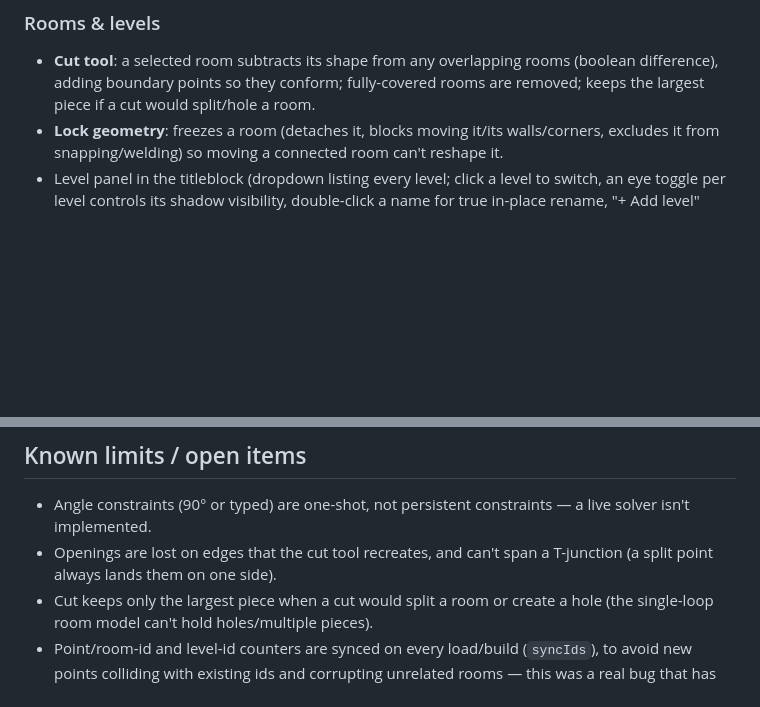
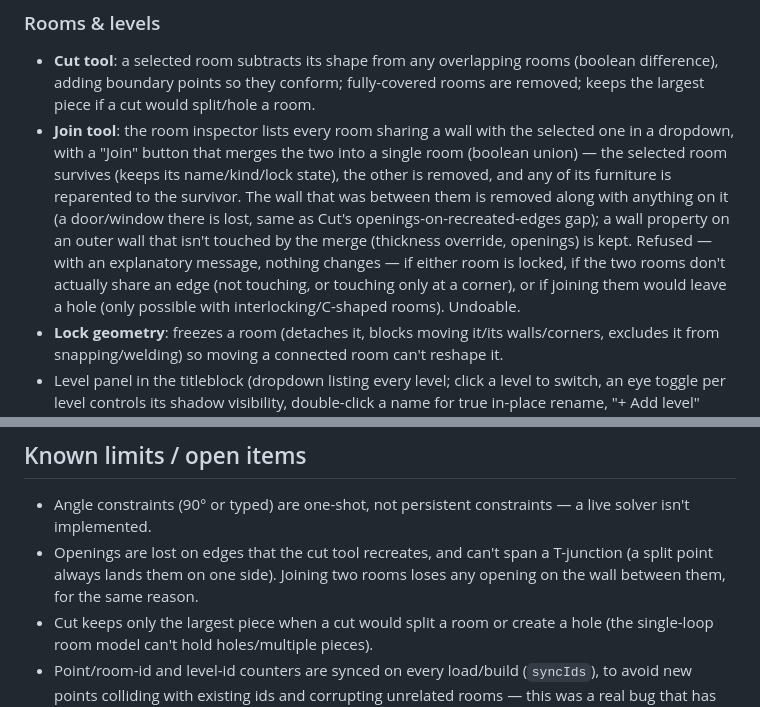
Before and after one commit to jsonbailey/blueprints, a Markdown page: SPEC.md, 2 parts joined by grey strips. GitHub-like rendering; blank space fills up the shorter version.

```diff
--- a/SPEC.md
+++ b/SPEC.md
@@ -182,6 +182,18 @@ build a plan by adding rooms and levels in-app or opening a previously saved
   rooms (boolean difference), adding boundary points so they conform;
   fully-covered rooms are removed; keeps the largest piece if a cut would
   split/hole a room.
+- **Join tool**: the room inspector lists every room sharing a wall with the
+  selected one in a dropdown, with a "Join" button that merges the two into
+  a single room (boolean union) — the selected room survives (keeps its
+  name/kind/lock state), the other is removed, and any of its furniture is
+  reparented to the survivor. The wall that was between them is removed
+  along with anything on it (a door/window there is lost, same as Cut's
+  openings-on-recreated-edges gap); a wall property on an outer wall that
+  isn't touched by the merge (thickness override, openings) is kept. Refused
+  — with an explanatory message, nothing changes — if either room is locked,
+  if the two rooms don't actually share an edge (not touching, or touching
+  only at a corner), or if joining them would leave a hole (only possible
+  with interlocking/C-shaped rooms). Undoable.
 - **Lock geometry**: freezes a room (detaches it, blocks moving it/its
   walls/corners, excludes it from snapping/welding) so moving a connected
   room can't reshape it.
@@ -226,7 +238,8 @@ coordinate/length status readout.
 - Angle constraints (90° or typed) are one-shot, not persistent constraints
   — a live solver isn't implemented.
 - Openings are lost on edges that the cut tool recreates, and can't span a
-  T-junction (a split point always lands them on one side).
+  T-junction (a split point always lands them on one side). Joining two
+  rooms loses any opening on the wall between them, for the same reason.
 - Cut keeps only the largest piece when a cut would split a room or create
   a hole (the single-loop room model can't hold holes/multiple pieces).
 - Point/room-id and level-id counters are synced on every load/build
```
Also changed, not shown: ARCHITECTURE.md (+78 -0 lines).
